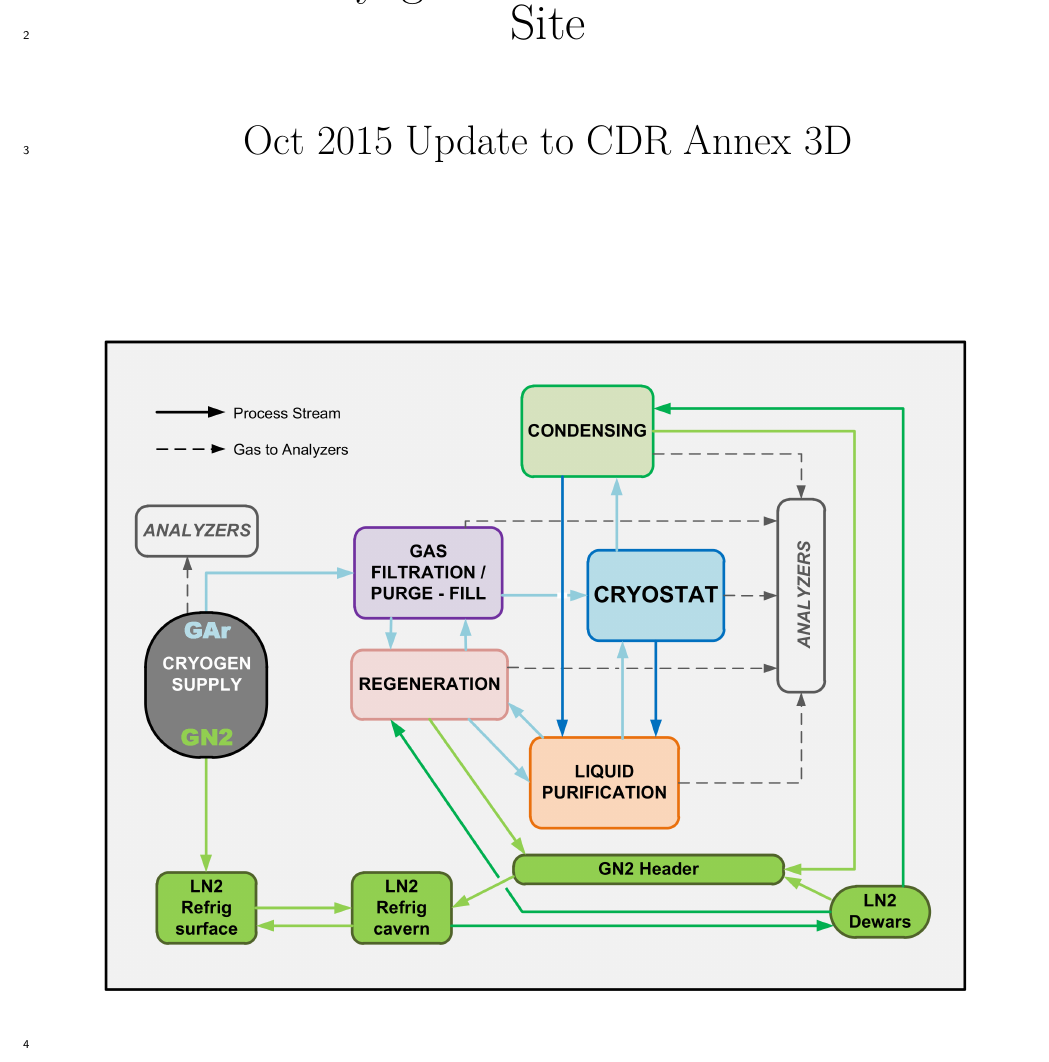
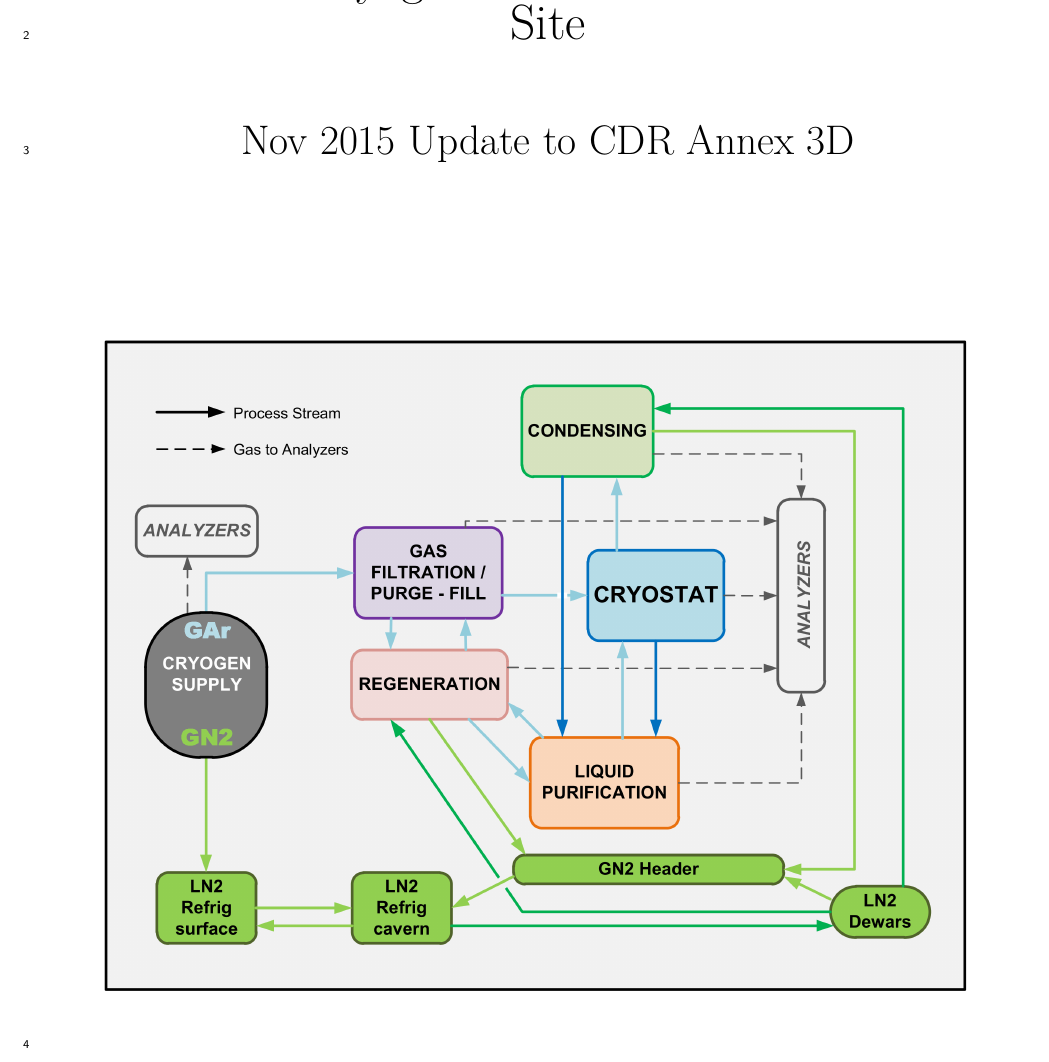
Before and after one commit to LBNFacility/farsite-cd3a, a LaTeX document (volume-cryo.tex, which reads common/init-cryo.tex): part of page 1 of 51, cut so that both start at the same text. Compiled offline with pdfLaTeX.

Commit message:
fixed title page and footer to say 'Nov 2015'

```diff
--- a/common/init-cryo.tex
+++ b/common/init-cryo.tex
@@ -8,7 +8,7 @@
 
   \vspace{10mm}
 
- {\LARGE {Oct 2015 Update to CDR Annex 3D}}
+ {\LARGE {Nov 2015 Update to CDR Annex 3D}}
 
   \vspace{15mm}
 
```
Also changed, not shown: common/init-cryo.tex (2 more changed lines).
